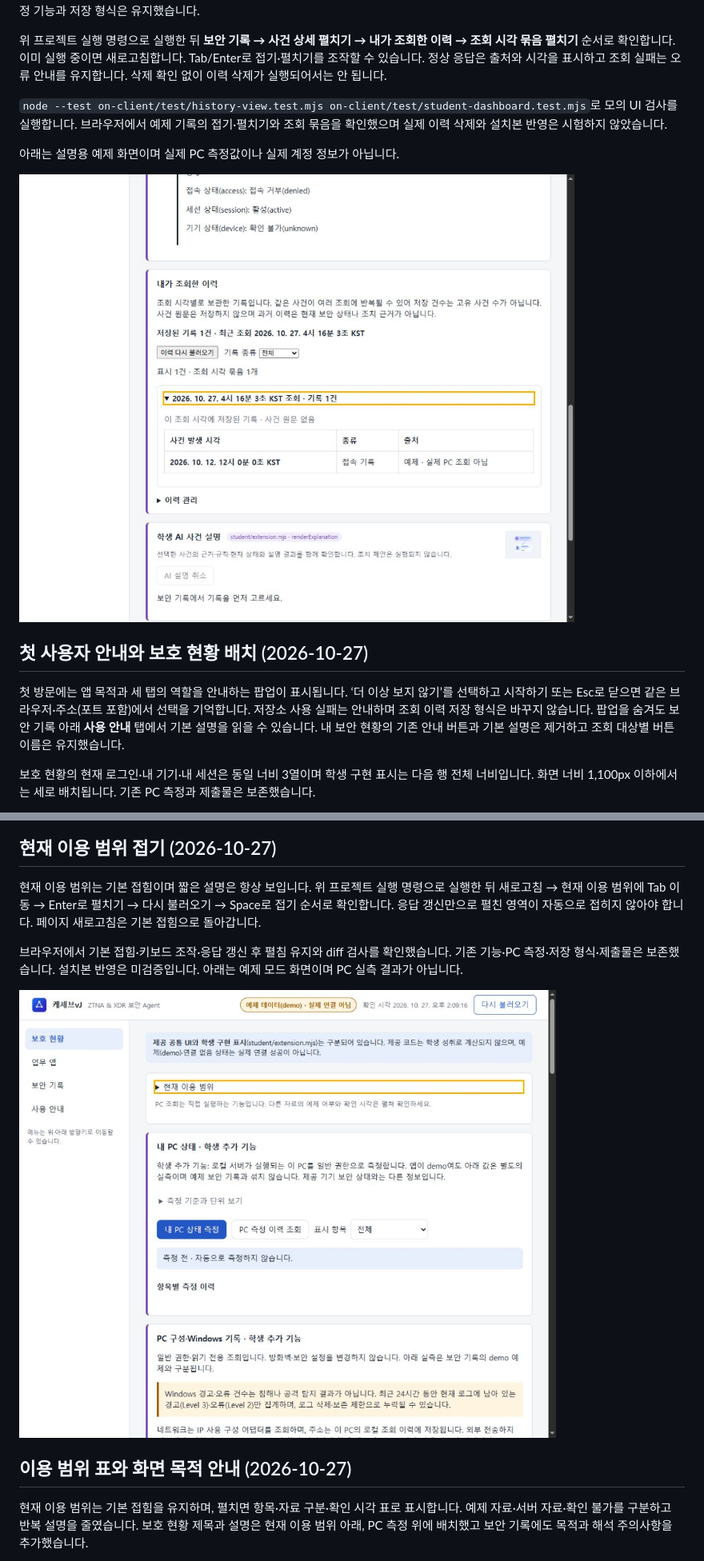
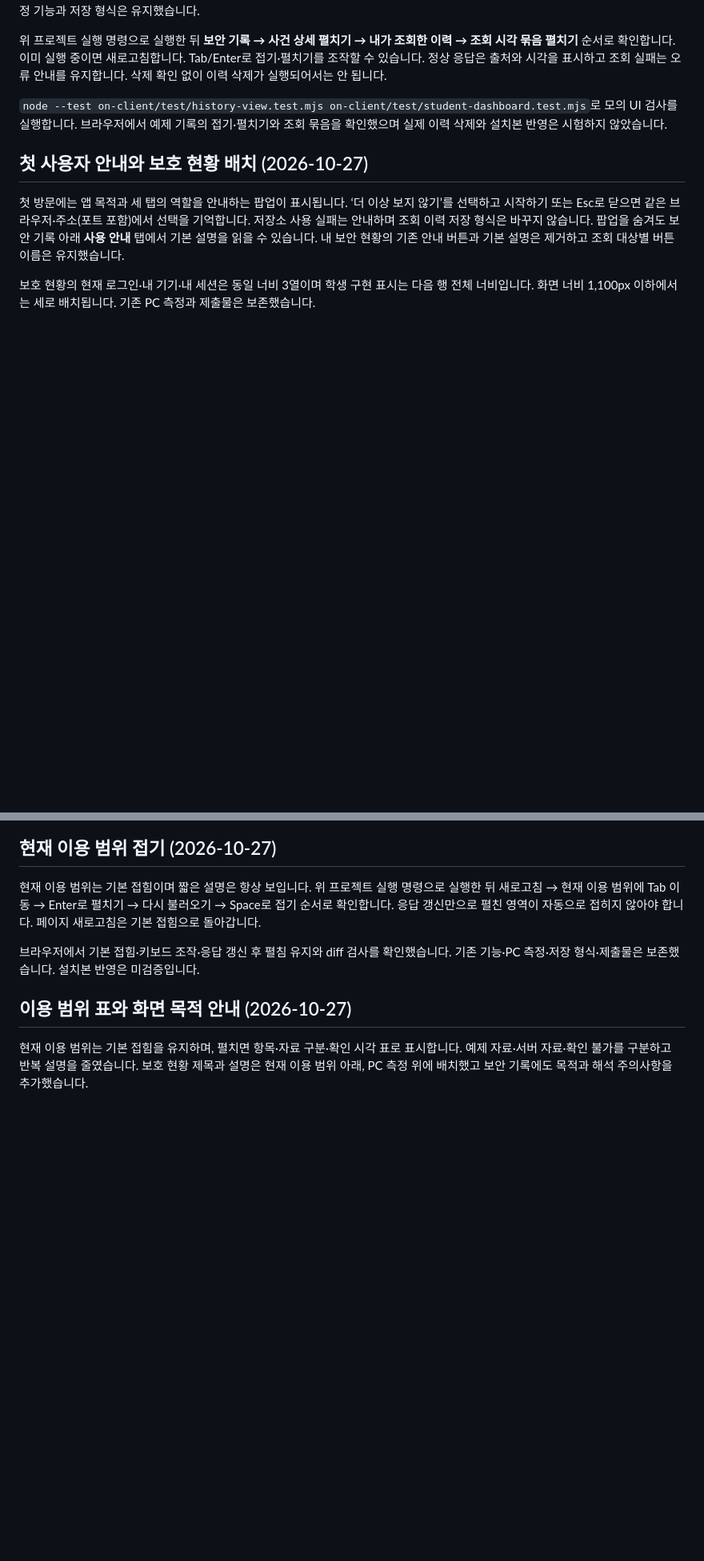
Before and after one commit to jkimsvsd-code/choi-bujang-secret-vault, a Markdown page: README.md, 2 parts joined by grey strips. Shown at 80% size. Drawn GitHub-style; blank space fills up the shorter version.

```diff
--- a/README.md
+++ b/README.md
@@ -40,10 +40,6 @@ powershell -NoProfile -ExecutionPolicy Bypass -File .\on-client\tools\start-alek
 
 `node --test on-client/test/history-view.test.mjs on-client/test/student-dashboard.test.mjs`로 모의 UI 검사를 실행합니다. 브라우저에서 예제 기록의 접기·펼치기와 조회 묶음을 확인했으며 실제 이력 삭제와 설치본 반영은 시험하지 않았습니다.
 
-아래는 설명용 예제 화면이며 실제 PC 측정값이나 실제 계정 정보가 아닙니다.
-
-![보안 기록 상세와 조회 시각별 이력 묶음](docs/screenshots/security-history-groups.png)
-
 ## 첫 사용자 안내와 보호 현황 배치 (2026-10-27)
 
 첫 방문에는 앱 목적과 세 탭의 역할을 안내하는 팝업이 표시됩니다. ‘더 이상 보지 않기’를 선택하고 시작하기 또는 Esc로 닫으면 같은 브라우저·주소(포트 포함)에서 선택을 기억합니다. 저장소 사용 실패는 안내하며 조회 이력 저장 형식은 바꾸지 않습니다. 팝업을 숨겨도 보안 기록 아래 **사용 안내** 탭에서 기본 설명을 읽을 수 있습니다. 내 보안 현황의 기존 안내 버튼과 기본 설명은 제거하고 조회 대상별 버튼 이름은 유지했습니다.
@@ -91,9 +83,7 @@ PC 측정·저장 형식·과거 검증 기록·기존 스크린샷·제출물
 
 현재 이용 범위는 기본 접힘이며 짧은 설명은 항상 보입니다. 위 프로젝트 실행 명령으로 실행한 뒤 새로고침 → 현재 이용 범위에 Tab 이동 → Enter로 펼치기 → 다시 불러오기 → Space로 접기 순서로 확인합니다. 응답 갱신만으로 펼친 영역이 자동으로 접히지 않아야 합니다. 페이지 새로고침은 기본 접힘으로 돌아갑니다.
 
-브라우저에서 기본 접힘·키보드 조작·응답 갱신 후 펼침 유지와 diff 검사를 확인했습니다. 기존 기능·PC 측정·저장 형식·제출물은 보존했습니다. 설치본 반영은 미검증입니다. 아래는 예제 모드 화면이며 PC 실측 결과가 아닙니다.
-
-![짧은 설명이 유지되는 접이식 이용 범위](docs/screenshots/availability-collapsed.png)
+브라우저에서 기본 접힘·키보드 조작·응답 갱신 후 펼침 유지와 diff 검사를 확인했습니다. 기존 기능·PC 측정·저장 형식·제출물은 보존했습니다. 설치본 반영은 미검증입니다.
 
 ## 이용 범위 표와 화면 목적 안내 (2026-10-27)
 
```
Also changed, not shown: other parts of README.md (+1 -5 lines).
